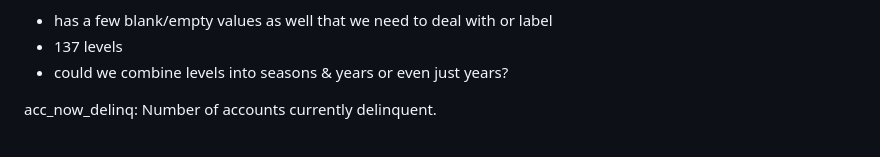
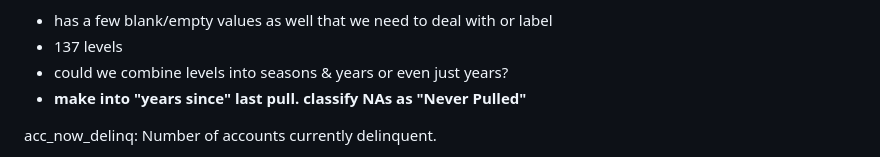
Before and after one commit to cradduhj/ISA_591_Final_Project, a Markdown page: progess.md, the part around the change. Rendered like a GitHub page.

```diff
--- a/progess.md
+++ b/progess.md
@@ -186,6 +186,7 @@ last_credit_pull_d:	Most recent date credit was pulled.
 * has a few blank/empty values as well that we need to deal with or label
 * 137 levels
 * could we combine levels into seasons & years or even just years?
+* **make into "years since" last pull. classify NAs as "Never Pulled"**
 
 acc_now_delinq:	Number of accounts currently delinquent.
 * very right-skewed
```
